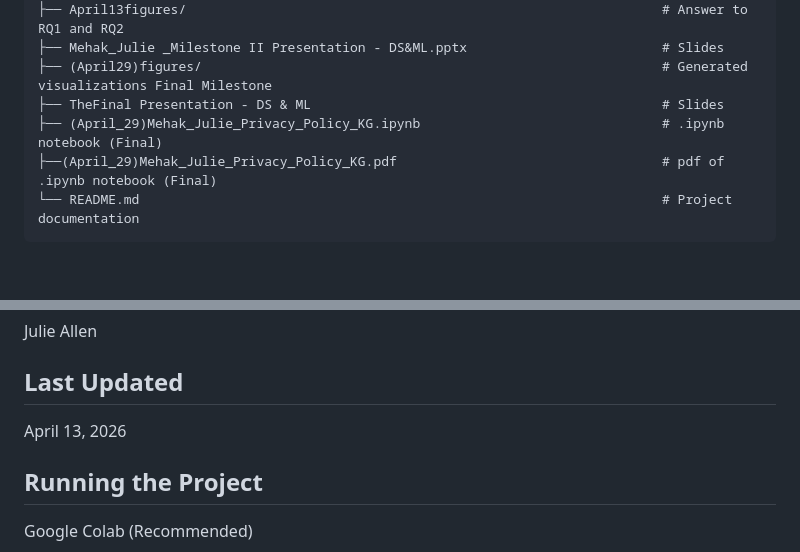
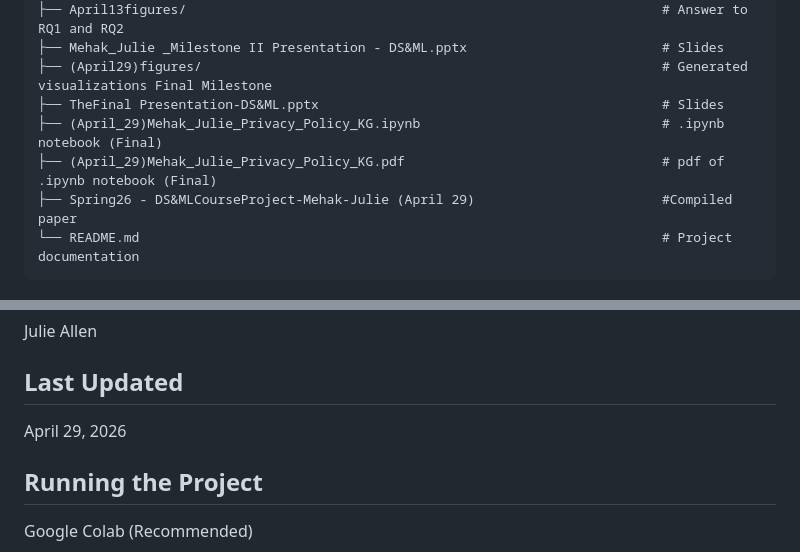
Before and after one commit to mehakpreet24/Mehak_Julie_DS-ML_PrivacyPolicyAnalysis, a Markdown page: README.md, 2 parts joined by grey strips. Drawn GitHub-style; blank space fills up the shorter version.

````diff
--- a/README.md
+++ b/README.md
@@ -81,9 +81,10 @@ Identification of outliers and high-complexity companies
 ├── April13figures/                                                             # Answer to RQ1 and RQ2
 ├── Mehak_Julie _Milestone II Presentation - DS&ML.pptx                         # Slides
 ├── (April29)figures/                                                           # Generated visualizations Final Milestone
-├── TheFinal Presentation - DS & ML                                             # Slides
+├── TheFinal Presentation-DS&ML.pptx                                            # Slides
 ├── (April_29)Mehak_Julie_Privacy_Policy_KG.ipynb                               # .ipynb notebook (Final)
-├──(April_29)Mehak_Julie_Privacy_Policy_KG.pdf                                  # pdf of .ipynb notebook (Final)
+├── (April_29)Mehak_Julie_Privacy_Policy_KG.pdf                                 # pdf of .ipynb notebook (Final)
+├── Spring26 - DS&MLCourseProject-Mehak-Julie (April 29)                        #Compiled paper
 └── README.md                                                                   # Project documentation
 ```
 
@@ -96,7 +97,7 @@ Mehakpreet Kaur
 Julie Allen
 
 ## Last Updated
-April 13, 2026
+April 29, 2026
 
 ## Running the Project
 Google Colab (Recommended)
````
Also changed, not shown: other parts of README.md (+1 -1 lines).
